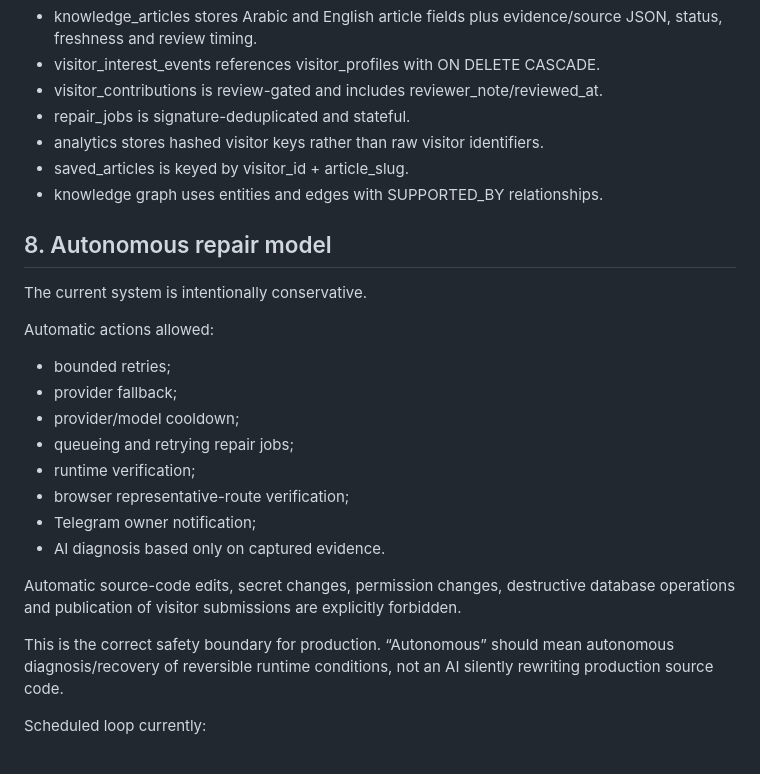
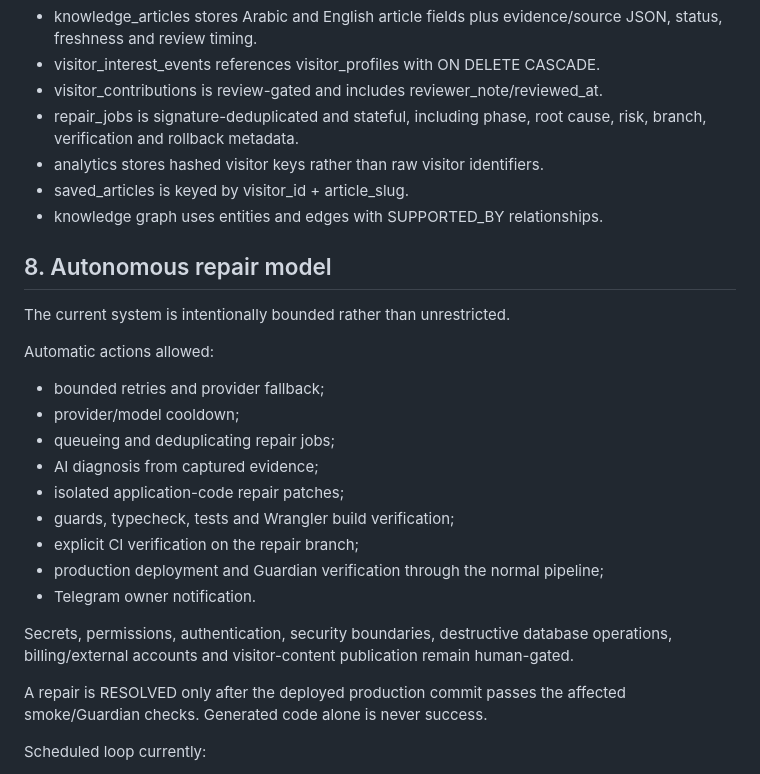
Before and after one commit to TaHa41/BAYAN, a Markdown page: docs/BAYAN_SYSTEM_REFERENCE_2026-10-04.md, the part around the change. GitHub-like rendering.

Commit message:
docs: update system reference for autonomous repair engine

```diff
--- a/docs/BAYAN_SYSTEM_REFERENCE_2026-10-04.md
+++ b/docs/BAYAN_SYSTEM_REFERENCE_2026-10-04.md
@@ -231,28 +231,29 @@ Important fields/relationships:
 - knowledge_articles stores Arabic and English article fields plus evidence/source JSON, status, freshness and review timing.
 - visitor_interest_events references visitor_profiles with ON DELETE CASCADE.
 - visitor_contributions is review-gated and includes reviewer_note/reviewed_at.
-- repair_jobs is signature-deduplicated and stateful.
+- repair_jobs is signature-deduplicated and stateful, including phase, root cause, risk, branch, verification and rollback metadata.
 - analytics stores hashed visitor keys rather than raw visitor identifiers.
 - saved_articles is keyed by visitor_id + article_slug.
 - knowledge graph uses entities and edges with SUPPORTED_BY relationships.
 
 ## 8. Autonomous repair model
 
-The current system is intentionally conservative.
+The current system is intentionally bounded rather than unrestricted.
 
 Automatic actions allowed:
-- bounded retries;
-- provider fallback;
+- bounded retries and provider fallback;
 - provider/model cooldown;
-- queueing and retrying repair jobs;
-- runtime verification;
-- browser representative-route verification;
-- Telegram owner notification;
-- AI diagnosis based only on captured evidence.
+- queueing and deduplicating repair jobs;
+- AI diagnosis from captured evidence;
+- isolated application-code repair patches;
+- guards, typecheck, tests and Wrangler build verification;
+- explicit CI verification on the repair branch;
+- production deployment and Guardian verification through the normal pipeline;
+- Telegram owner notification.
 
-Automatic source-code edits, secret changes, permission changes, destructive database operations and publication of visitor submissions are explicitly forbidden.
+Secrets, permissions, authentication, security boundaries, destructive database operations, billing/external accounts and visitor-content publication remain human-gated.
 
-This is the correct safety boundary for production. “Autonomous” should mean autonomous diagnosis/recovery of reversible runtime conditions, not an AI silently rewriting production source code.
+A repair is RESOLVED only after the deployed production commit passes the affected smoke/Guardian checks. Generated code alone is never success.
 
 Scheduled loop currently:
 1. runtime audit;
```
